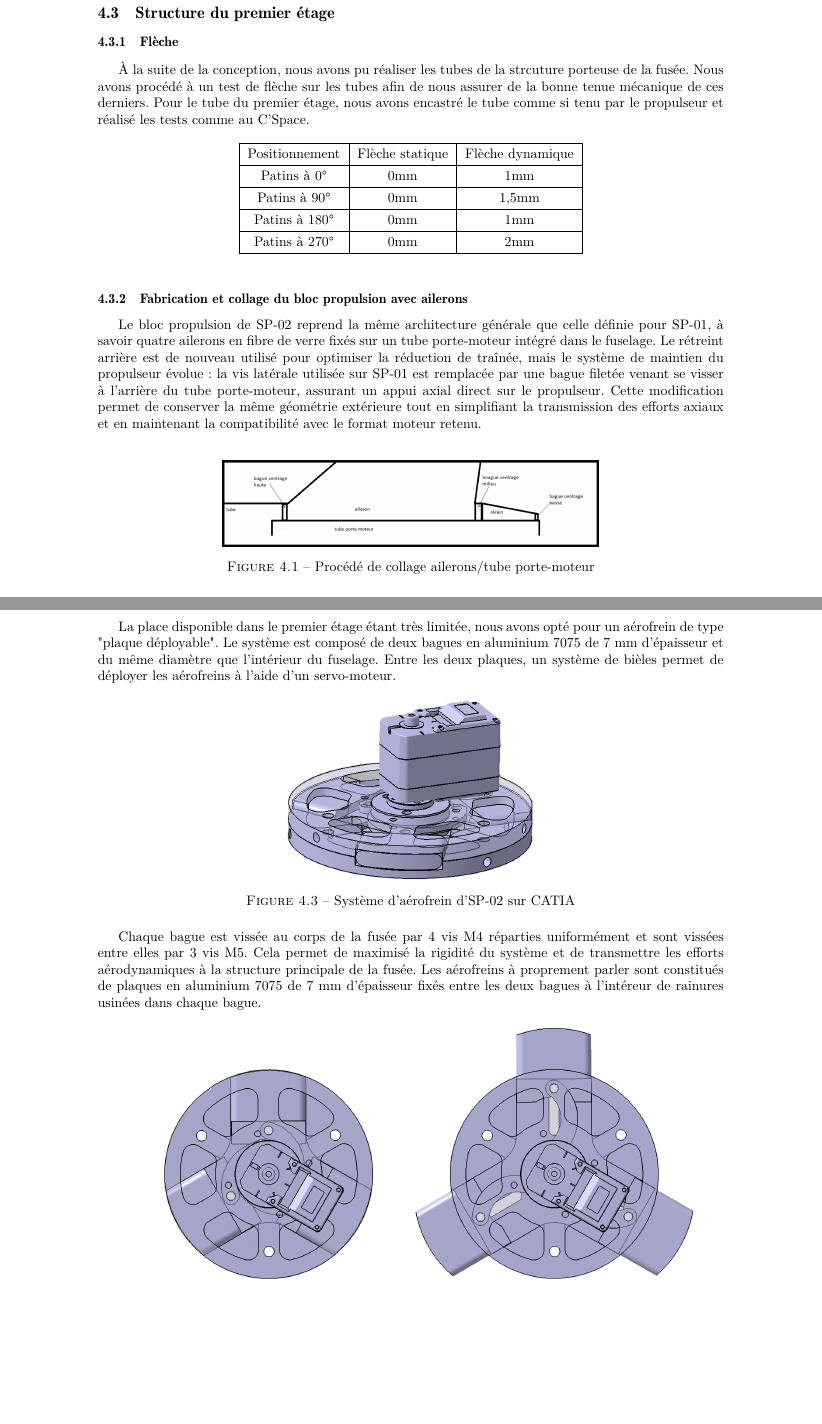
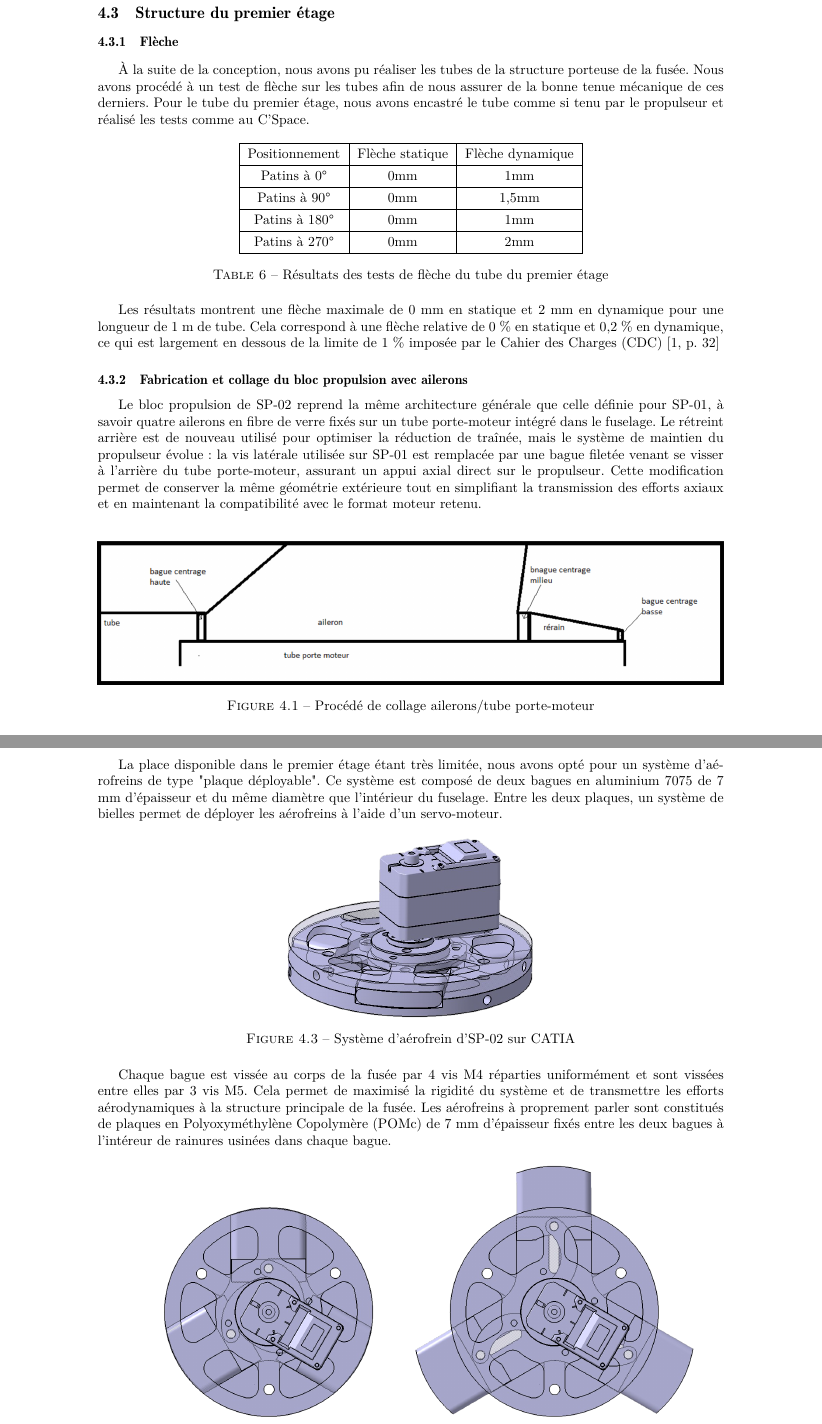
Before and after one commit to povdoigt/SP-02, a LaTeX document (RAPPORT/DOSSIER SUIVI/DossierSuivi_SP02.tex, which reads RAPPORT/DOSSIER SUIVI/glossary.tex, RAPPORT/DOSSIER SUIVI/sections/ch4_meca/subsec3_premier_etage.tex): two parts of pages 23 and 25 of 35, joined at a grey line, cut so that both start at the same text, the shorter picture padded with empty space. Compiled offline with pdfLaTeX.

Commit message:
encore une correction du dossier de def

```diff
--- a/RAPPORT/DOSSIER SUIVI/glossary.tex
+++ b/RAPPORT/DOSSIER SUIVI/glossary.tex
@@ -147,3 +147,5 @@
 \newacronym{CATIA}{CATIA}{\gls{CATIA_g}}
 \newacronym{GNSS}{GNSS}{\gls{GNSS_g}}
 \newacronym{LORA}{LORA}{\gls{LORA_g}}
+\newacronym{EPI}{EPI}{Équipements de Protection Individuelle}
+\newacronym{POMc}{POMc}{Polyoxyméthylène Copolymère}
--- a/RAPPORT/DOSSIER SUIVI/sections/ch4_meca/subsec3_premier_etage.tex
+++ b/RAPPORT/DOSSIER SUIVI/sections/ch4_meca/subsec3_premier_etage.tex
@@ -3,9 +3,9 @@
 
 \subsubsection{Flèche}
 \label{subsubsec:premier_etage}
-À la suite de la conception, nous avons pu réaliser les tubes de la strcuture porteuse de la fusée. Nous avons procédé à un test
+À la suite de la conception, nous avons pu réaliser les tubes de la structure porteuse de la fusée. Nous avons procédé à un test
 de flèche sur les tubes afin de nous assurer de la bonne tenue mécanique de ces derniers. Pour le tube du premier étage, nous
-avons encastré le tube comme si tenu par le propulseur et réalisé les tests comme au C'Space.
+avons encastré le tube comme si tenu par le propulseur et réalisé les tests comme au \gls{C'Space}.
 \begin{table}[h!]
 \centering
 \begin{tabular}{|c|c|c|}
@@ -16,9 +16,12 @@ Patins à 90° & 0mm & 1,5mm \\ \hline
 Patins à 180° & 0mm & 1mm \\ \hline
 Patins à 270° & 0mm & 2mm \\ \hline
 \end{tabular}
+\caption{Résultats des tests de flèche du tube du premier étage}
 \end{table}
 
-
+Les résultats montrent une flèche maximale de 0 mm en statique et 2 mm en dynamique pour une longueur de 1 m de tube. Cela
+correspond à une flèche relative de 0 \% en statique et 0,2 \% en dynamique, ce qui est largement en dessous de la limite de
+1 \% imposée par le \gls{CDC} \cite[p.~32]{CDC_BiEtage}
 
 \subsubsection{Fabrication et collage du bloc propulsion avec ailerons}
 Le bloc propulsion de SP-02 reprend la même architecture générale que celle définie pour SP-01, à savoir quatre ailerons en
@@ -27,9 +30,10 @@ optimiser la réduction de traînée, mais le système de maintien du propulseur
 remplacée par une bague filetée venant se visser à l’arrière du tube porte-moteur, assurant un appui axial direct sur le
 propulseur. Cette modification permet de conserver la même géométrie extérieure tout en simplifiant la transmission des efforts
 axiaux et en maintenant la compatibilité avec le format moteur retenu.\\
+
 \begin{figure}[h!]
     \centering
-    \includegraphics[width=0.6\textwidth]{figures/schema1_SP-01.PNG}
+    \includegraphics[width=\textwidth]{figures/schema1_SP-01.PNG}
     \caption{Procédé de collage ailerons/tube porte-moteur}
     \label{fig:collage_aileronsSP01}
 \end{figure}
@@ -55,10 +61,10 @@ proprement les points d’injection tout en assurant une finition aérodynamique
 
 \newpage
 
-\subsubsection{Aérofrein}
-La place disponible dans le premier étage étant très limitée, nous avons opté pour un aérofrein de type "plaque déployable".
-Le système est composé de deux bagues en aluminium 7075 de 7 mm d'épaisseur et du même diamètre que l'intérieur du fuselage.
-Entre les deux plaques, un système de bièles permet de déployer les aérofreins à l'aide d'un servo-moteur.
+\subsubsection{Aérofreins}
+La place disponible dans le premier étage étant très limitée, nous avons opté pour un système d'aérofreins de type "plaque
+déployable". Ce système est composé de deux bagues en aluminium 7075 de 7 mm d'épaisseur et du même diamètre que l'intérieur du
+fuselage. Entre les deux plaques, un système de bielles permet de déployer les aérofreins à l'aide d'un servo-moteur.
 
 \begin{figure}[h!]
     \centering
@@ -69,7 +75,7 @@ Entre les deux plaques, un système de bièles permet de déployer les aérofrei
 
 Chaque bague est vissée au corps de la fusée par 4 vis M4 réparties uniformément et sont vissées entre elles par 3 vis M5. Cela
 permet de maximisé la rigidité du système et de transmettre les efforts aérodynamiques à la structure principale de la fusée.
-Les aérofreins à proprement parler sont constitués de plaques en aluminium 7075 de 7 mm d'épaisseur fixés entre les deux bagues
+Les aérofreins à proprement parler sont constitués de plaques en \gls{POMc} de 7 mm d'épaisseur fixés entre les deux bagues
 à l'intéreur de rainures usinées dans chaque bague.
 
 \begin{figure}[h!]
```
Also changed, not shown: RAPPORT/DOSSIER SUIVI/sections/ch1_generalites/subsec3_def_projet.tex (+6 -6 lines), RAPPORT/DOSSIER SUIVI/sections/ch4_meca/subsec1_generalite.tex (+1 -1 lines), RAPPORT/DOSSIER SUIVI/sections/ch4_meca/subsec2_choix_materiaux.tex (+1 -1 lines), RAPPORT/DOSSIER SUIVI/sections/ch4_meca/subsec5_second_etage.tex (+12 -4 lines), RAPPORT/DOSSIER SUIVI/sections/ch4_meca/subsec3_premier_etage.tex (2 more changed lines), 1 other file.
